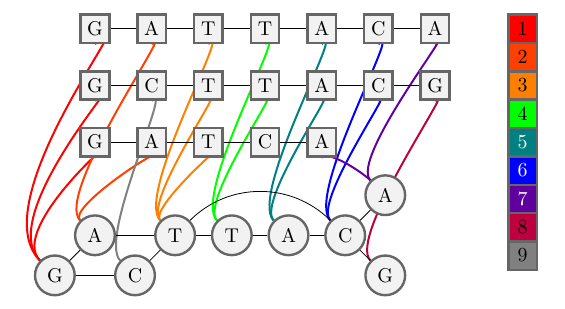
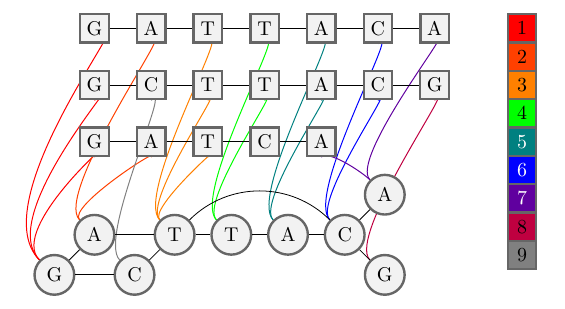
Before and after one commit to pangenome/seqwish-paper, a LaTeX document (manuscript/fig_induction.tex): part of the page, cut so that both start at the same text. Compiled offline with pdfLaTeX.

Commit message:
lighter lines

```diff
--- a/manuscript/fig_induction.tex
+++ b/manuscript/fig_induction.tex
@@ -83,33 +83,33 @@
 \draw (g7) to (g9);
 
 \begin{pgfonlayer}{bg}    % select the background layer
-\draw[line width=1,color=red!100,looseness=1] (seqA1.south) to (g1);
-\draw[line width=1,color=red!100,looseness=1] (seqB1.south) to (g1);
-\draw[line width=1,color=red!100,looseness=1] (seqC1.south) to (g1);
+\draw[line width=0.5,color=red!100,looseness=1] (seqA1.south) to (g1);
+\draw[line width=0.5,color=red!100,looseness=1] (seqB1.south) to (g1);
+\draw[line width=0.5,color=red!100,looseness=1] (seqC1.south) to (g1);
 
-\draw[line width=1,color={rgb:red,1;orange,1},looseness=0.5] (seqA2.south) to (g2);
-\draw[line width=1,color={rgb:red,1;orange,1},looseness=0.5] (seqC2.south) to (g2);
+\draw[line width=0.5,color={rgb:red,1;orange,1},looseness=0.5] (seqA2.south) to (g2);
+\draw[line width=0.5,color={rgb:red,1;orange,1},looseness=0.5] (seqC2.south) to (g2);
 
-\draw[line width=1,color=orange!100,looseness=0.5] (seqA3.south) to (g4);
-\draw[line width=1,color=orange!100,looseness=0.5] (seqB3.south) to (g4);
-\draw[line width=1,color=orange!100,looseness=0.5] (seqC3.south) to (g4);
+\draw[line width=0.5,color=orange!100,looseness=0.5] (seqA3.south) to (g4);
+\draw[line width=0.5,color=orange!100,looseness=0.5] (seqB3.south) to (g4);
+\draw[line width=0.5,color=orange!100,looseness=0.5] (seqC3.south) to (g4);
 
-\draw[line width=1,color=green!100,looseness=0.5] (seqA4.south) to (g5);
-\draw[line width=1,color=green!100,looseness=0.5] (seqB4.south) to (g5);
-%\draw[line width=1,color=blue!100,looseness=0.5] (seqC3.south) to (g4);
+\draw[line width=0.5,color=green!100,looseness=0.5] (seqA4.south) to (g5);
+\draw[line width=0.5,color=green!100,looseness=0.5] (seqB4.south) to (g5);
+%\draw[line width=0.5,color=blue!100,looseness=0.5] (seqC3.south) to (g4);
 
-\draw[line width=1,color={rgb:blue,1;green,1},looseness=0.5] (seqA5.south) to (g6);
-\draw[line width=1,color={rgb:blue,1;green,1},looseness=0.5] (seqB5.south) to (g6);
+\draw[line width=0.5,color={rgb:blue,1;green,1},looseness=0.5] (seqA5.south) to (g6);
+\draw[line width=0.5,color={rgb:blue,1;green,1},looseness=0.5] (seqB5.south) to (g6);
 
-\draw[line width=1,color=blue!100,looseness=0.5] (seqA6.south) to (g7);
-\draw[line width=1,color=blue!100,looseness=0.5] (seqB6.south) to (g7);
+\draw[line width=0.5,color=blue!100,looseness=0.5] (seqA6.south) to (g7);
+\draw[line width=0.5,color=blue!100,looseness=0.5] (seqB6.south) to (g7);
 
-\draw[line width=1,color={rgb:blue,1;purple,1},looseness=0.5] (seqA7.south) to (g8);
-\draw[line width=1,color={rgb:blue,1;purple,1},looseness=0.5] (seqC5.south) to (g8);
+\draw[line width=0.5,color={rgb:blue,1;purple,1},looseness=0.5] (seqA7.south) to (g8);
+\draw[line width=0.5,color={rgb:blue,1;purple,1},looseness=0.5] (seqC5.south) to (g8);
 
-\draw[line width=1,color=purple!100,looseness=0.5] (seqB7.south) to (g9);
+\draw[line width=0.5,color=purple!100,looseness=0.5] (seqB7.south) to (g9);
 
-\draw[line width=1,color=gray,looseness=0.5] (seqB2.south) to (g3);
+\draw[line width=0.5,color=gray,looseness=0.5] (seqB2.south) to (g3);
 
 \begin{scope}[node distance=0.5cm]
   \node[squarednode,fill=red!100] (c1) [right = 1cm of seqA7] {1};
```
